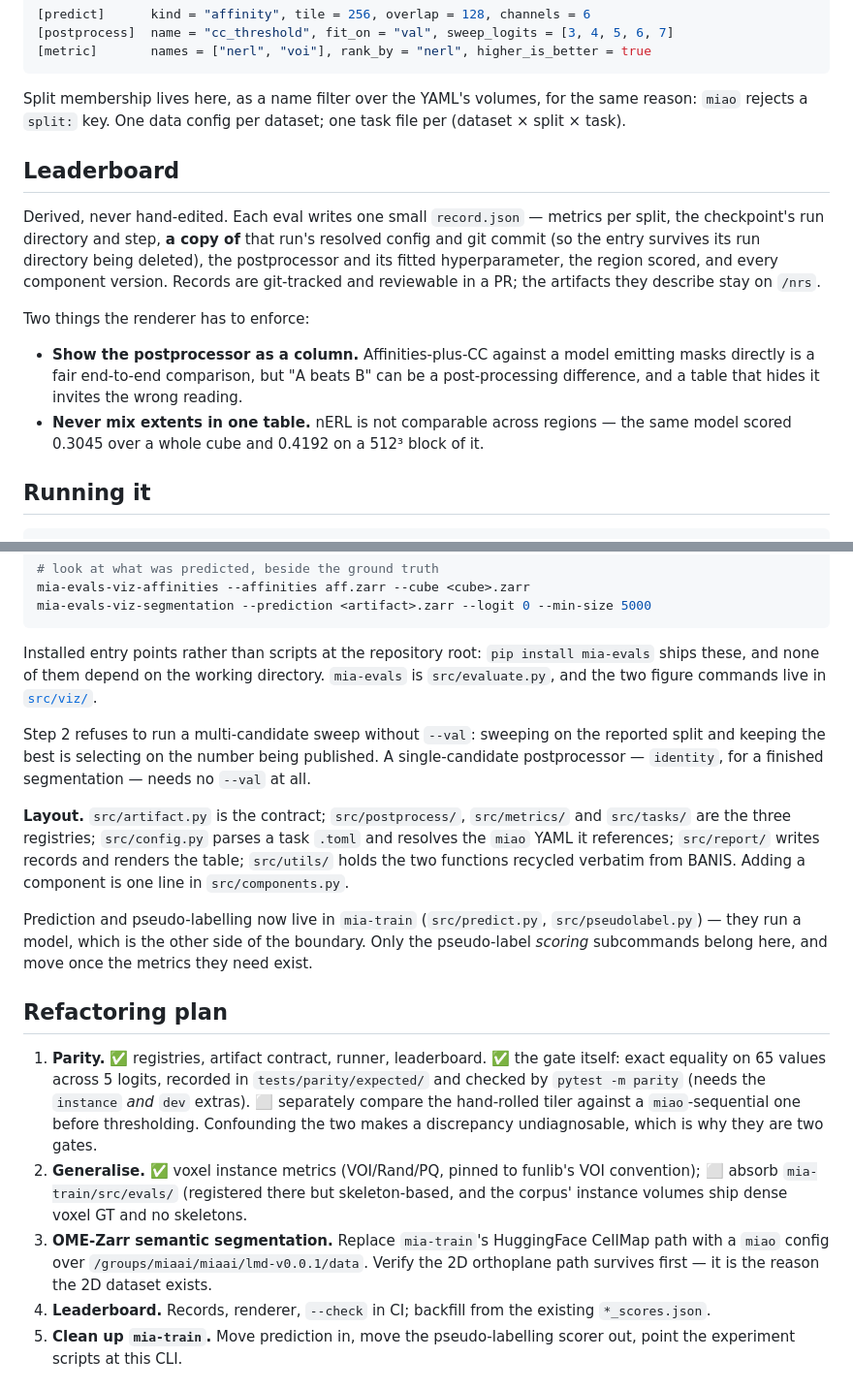
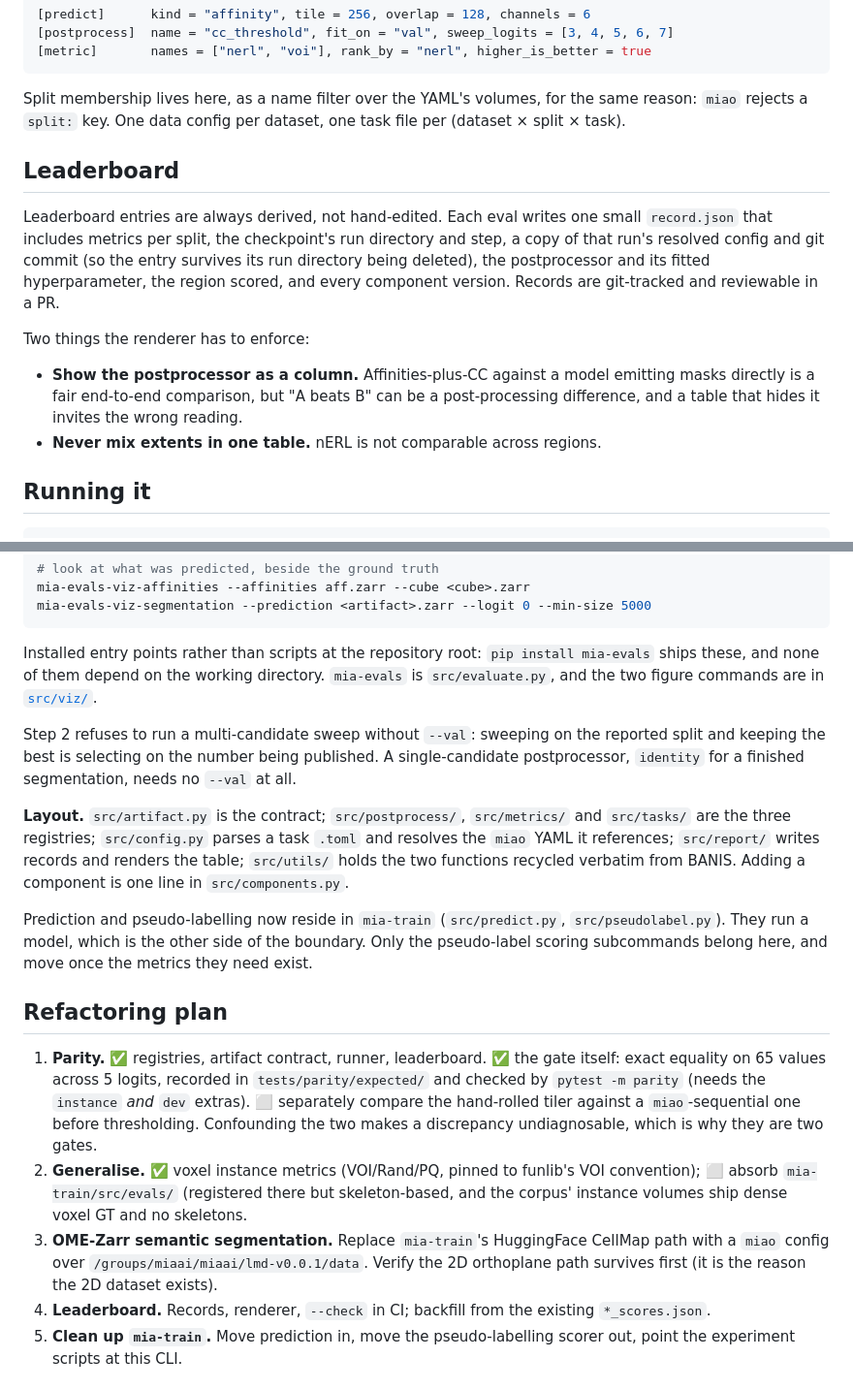
Before and after one commit to AI-HHMI/mia-evals, a Markdown page: README.md, 2 parts joined by grey strips. Shown at 97% size. Drawn GitHub-style.

````diff
--- a/README.md
+++ b/README.md
@@ -98,23 +67,22 @@ volumes = ["em-mouse-Kasthuri15-ac3ac4-cortex/crop-001_ac3_100slices"]   # this
 ```
 
 Split membership lives here, as a name filter over the YAML's volumes, for the same reason: `miao`
-rejects a `split:` key. One data config per dataset; one task file per (dataset × split × task).
+rejects a `split:` key. One data config per dataset, one task file per (dataset × split × task).
 
 ## Leaderboard
 
-Derived, never hand-edited. Each eval writes one small `record.json` — metrics per split, the
-checkpoint's run directory and step, **a copy of** that run's resolved config and git commit (so
-the entry survives its run directory being deleted), the postprocessor and its fitted
-hyperparameter, the region scored, and every component version. Records are git-tracked and
-reviewable in a PR; the artifacts they describe stay on `/nrs`.
+Leaderboard entries are always derived, not hand-edited. Each eval writes one small `record.json`
+that includes metrics per split, the checkpoint's run directory and step, a copy of that run's resolved
+config and git commit (so the entry survives its run directory being deleted), the postprocessor and its
+fitted hyperparameter, the region scored, and every component version. Records are git-tracked and
+reviewable in a PR.
 
 Two things the renderer has to enforce:
 
 - **Show the postprocessor as a column.** Affinities-plus-CC against a model emitting masks
   directly is a fair end-to-end comparison, but "A beats B" can be a post-processing difference,
   and a table that hides it invites the wrong reading.
-- **Never mix extents in one table.** nERL is not comparable across regions — the same model scored
-  0.3045 over a whole cube and 0.4192 on a 512³ block of it.
+- **Never mix extents in one table.** nERL is not comparable across regions.
 
 ## Running it
 
@@ -138,19 +106,19 @@ mia-evals-viz-segmentation --prediction <artifact>.zarr --logit 0 --min-size 500
 
 Installed entry points rather than scripts at the repository root: `pip install mia-evals` ships
 these, and none of them depend on the working directory. `mia-evals` is `src/evaluate.py`, and the
-two figure commands live in [`src/viz/`](src/viz/).
+two figure commands are in [`src/viz/`](src/viz/).
 
 Step 2 refuses to run a multi-candidate sweep without `--val`: sweeping on the reported split and
-keeping the best is selecting on the number being published. A single-candidate postprocessor —
-`identity`, for a finished segmentation — needs no `--val` at all.
+keeping the best is selecting on the number being published. A single-candidate postprocessor,
+`identity` for a finished segmentation, needs no `--val` at all.
 
 **Layout.** `src/artifact.py` is the contract; `src/postprocess/`, `src/metrics/` and `src/tasks/`
 are the three registries; `src/config.py` parses a task `.toml` and resolves the `miao` YAML it
 references; `src/report/` writes records and renders the table; `src/utils/` holds the two
 functions recycled verbatim from BANIS. Adding a component is one line in `src/components.py`.
 
-Prediction and pseudo-labelling now live in `mia-train` (`src/predict.py`, `src/pseudolabel.py`) —
-they run a model, which is the other side of the boundary. Only the pseudo-label *scoring*
+Prediction and pseudo-labelling now reside in `mia-train` (`src/predict.py`, `src/pseudolabel.py`).
+They run a model, which is the other side of the boundary. Only the pseudo-label scoring
 subcommands belong here, and move once the metrics they need exist.
 
 ## Refactoring plan
@@ -165,7 +133,7 @@ subcommands belong here, and move once the metrics they need exist.
    skeleton-based, and the corpus' instance volumes ship dense voxel GT and no skeletons.
 3. **OME-Zarr semantic segmentation.** Replace `mia-train`'s HuggingFace CellMap path with a `miao`
    config over `/groups/miaai/miaai/lmd-v0.0.1/data`. Verify the 2D orthoplane path survives first
-   — it is the reason the 2D dataset exists.
+   (it is the reason the 2D dataset exists).
 4. **Leaderboard.** Records, renderer, `--check` in CI; backfill from the existing `*_scores.json`.
 5. **Clean up `mia-train`.** Move prediction in, move the pseudo-labelling scorer out, point the
    experiment scripts at this CLI.
````
Also changed, not shown: other parts of README.md (+20 -51 lines).
